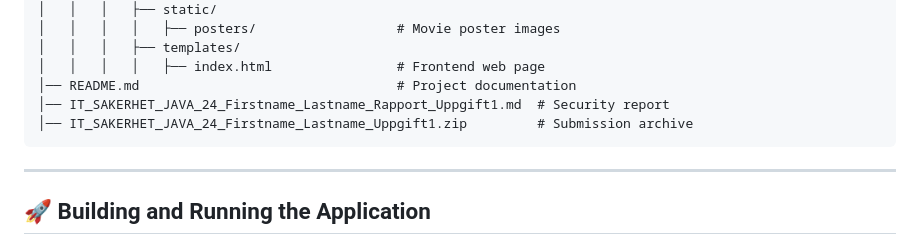
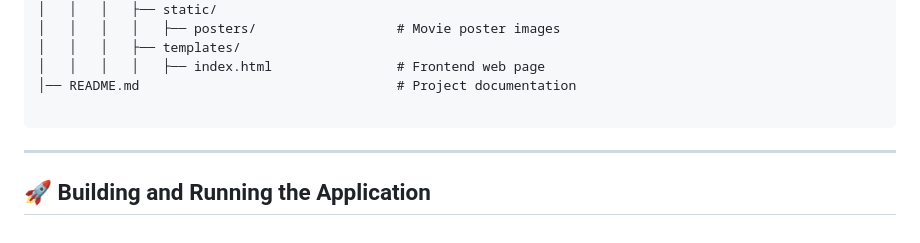
Before and after one commit to mahsel79/HorrorMovies, a Markdown page: README.md, the part around the change. Drawn GitHub-style.

````diff
--- a/README.md
+++ b/README.md
@@ -42,8 +42,7 @@ HorrorMovieApplication/
 │   │   │   ├── templates/
 │   │   │   │   ├── index.html                # Frontend web page
 │── README.md                                 # Project documentation
-│── IT_SAKERHET_JAVA_24_Firstname_Lastname_Rapport_Uppgift1.md  # Security report
-│── IT_SAKERHET_JAVA_24_Firstname_Lastname_Uppgift1.zip         # Submission archive
+
 ```
 
 ---
````
